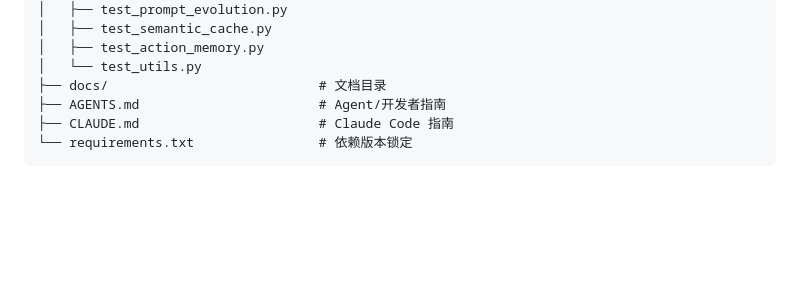
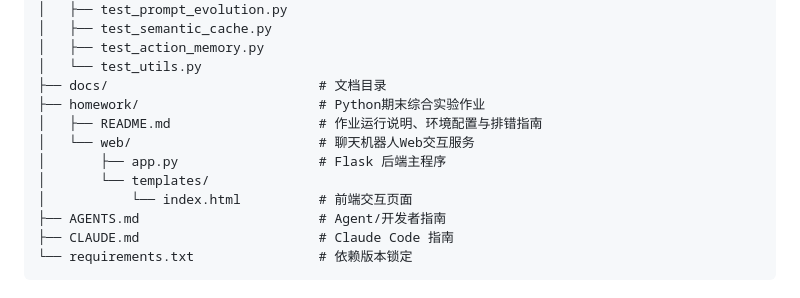
Before and after one commit to VANexus/rak-runtime, a Markdown page: README.md, the part around the change. Rendered like a GitHub page; blank space fills up the shorter version.

Commit message:
docs: 文档更新

```diff
--- a/README.md
+++ b/README.md
@@ -155,6 +155,12 @@ rak-runtime/
 │   ├── test_action_memory.py
 │   └── test_utils.py
 ├── docs/                           # 文档目录
+├── homework/                       # Python期末综合实验作业
+│   ├── README.md                   # 作业运行说明、环境配置与排错指南
+│   └── web/                        # 聊天机器人Web交互服务
+│       ├── app.py                  # Flask 后端主程序
+│       └── templates/
+│           └── index.html          # 前端交互页面
 ├── AGENTS.md                       # Agent/开发者指南
 ├── CLAUDE.md                       # Claude Code 指南
 └── requirements.txt                # 依赖版本锁定
```
